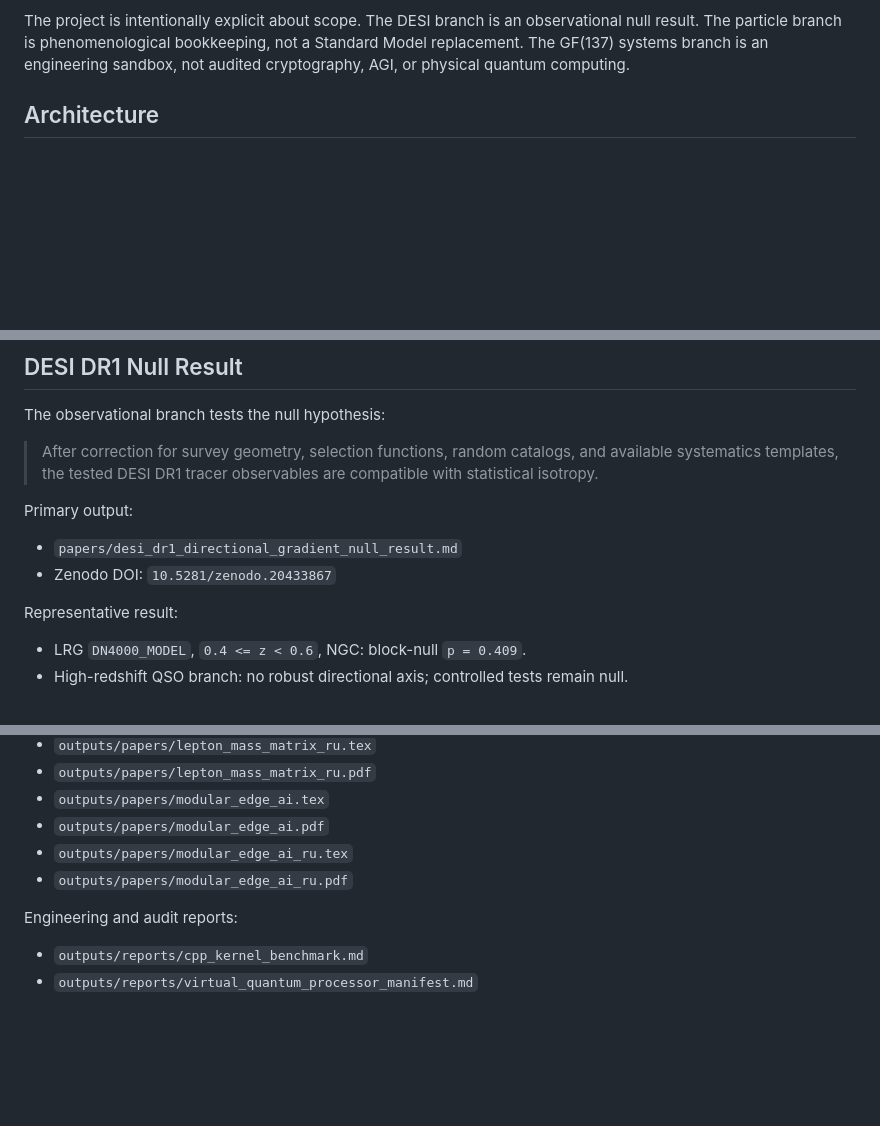
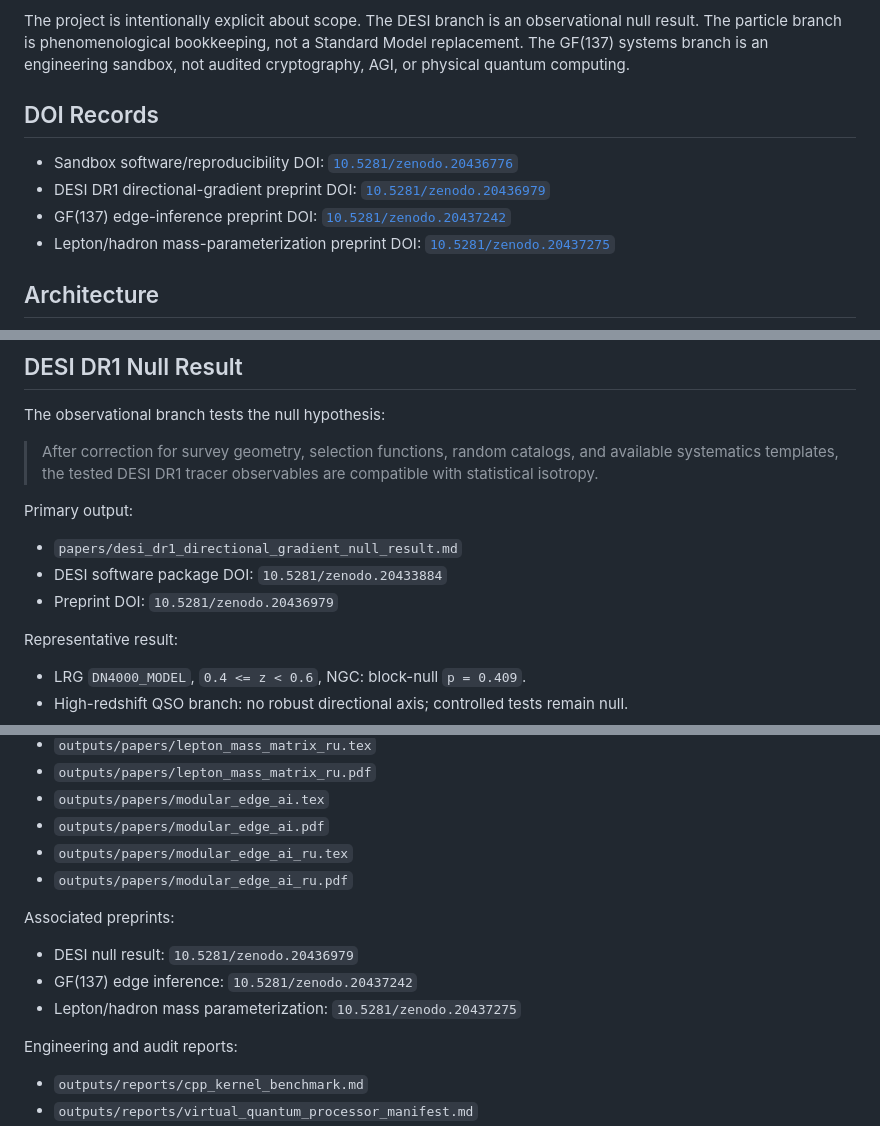
Before and after one commit to IR14/e5-137-modular-research-sandbox, a Markdown page: README.md, 3 parts joined by grey strips. Drawn GitHub-style; blank space fills up the shorter version.

Commit message:
Add preprint DOI records to README

```diff
--- a/README.md
+++ b/README.md
@@ -12,6 +12,17 @@ observational null result. The particle branch is phenomenological
 bookkeeping, not a Standard Model replacement. The GF(137) systems branch is an
 engineering sandbox, not audited cryptography, AGI, or physical quantum
 computing.
+
+## DOI Records
+
+- Sandbox software/reproducibility DOI:
+  [`10.5281/zenodo.20436776`](https://doi.org/10.5281/zenodo.20436776)
+- DESI DR1 directional-gradient preprint DOI:
+  [`10.5281/zenodo.20436979`](https://doi.org/10.5281/zenodo.20436979)
+- GF(137) edge-inference preprint DOI:
+  [`10.5281/zenodo.20437242`](https://doi.org/10.5281/zenodo.20437242)
+- Lepton/hadron mass-parameterization preprint DOI:
+  [`10.5281/zenodo.20437275`](https://doi.org/10.5281/zenodo.20437275)
 
 ## Architecture
 
@@ -91,7 +102,8 @@ The observational branch tests the null hypothesis:
 Primary output:
 
 - `papers/desi_dr1_directional_gradient_null_result.md`
-- Zenodo DOI: `10.5281/zenodo.20433867`
+- DESI software package DOI: `10.5281/zenodo.20433884`
+- Preprint DOI: `10.5281/zenodo.20436979`
 
 Representative result:
 
@@ -183,6 +195,12 @@ Publication-oriented files:
 - `outputs/papers/modular_edge_ai_ru.tex`
 - `outputs/papers/modular_edge_ai_ru.pdf`
 
+Associated preprints:
+
+- DESI null result: `10.5281/zenodo.20436979`
+- GF(137) edge inference: `10.5281/zenodo.20437242`
+- Lepton/hadron mass parameterization: `10.5281/zenodo.20437275`
+
 Engineering and audit reports:
 
 - `outputs/reports/cpp_kernel_benchmark.md`
```
